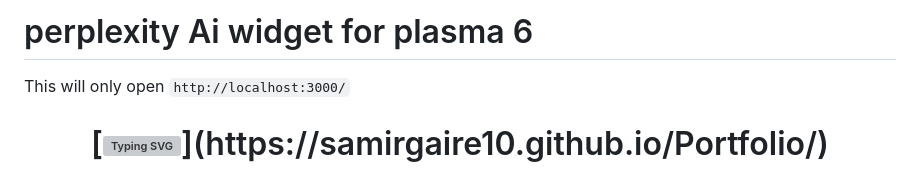
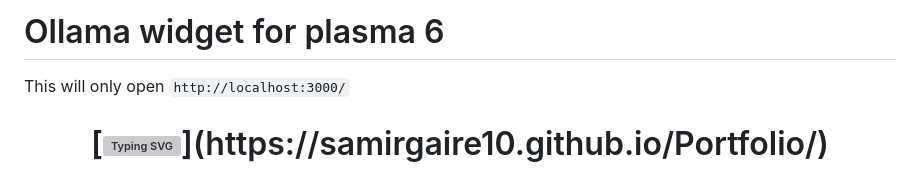
Before and after one commit to samirgaire10/com.samirgaire10.Ollama-plasma6, a Markdown page: README.md, the part around the change. GitHub-like rendering; grey boxes are pictures that could not be loaded.

```diff
--- a/README.md
+++ b/README.md
@@ -1,4 +1,4 @@
-# perplexity Ai widget for plasma 6
+# Ollama  widget for plasma 6
 
 This will only open `http://localhost:3000/`
 
```
